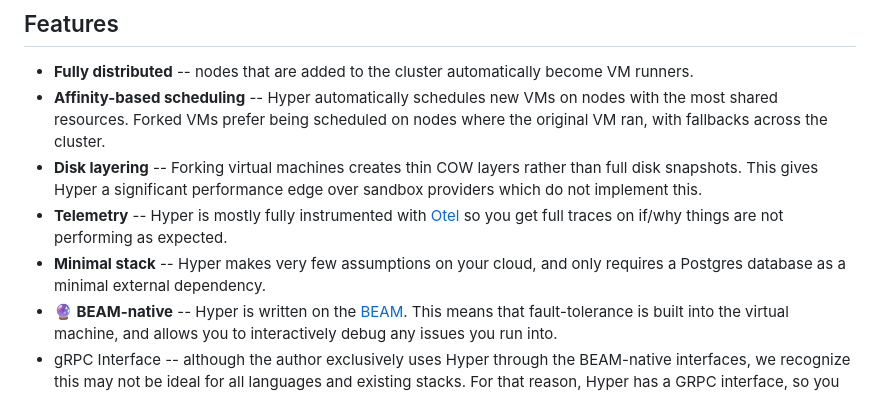
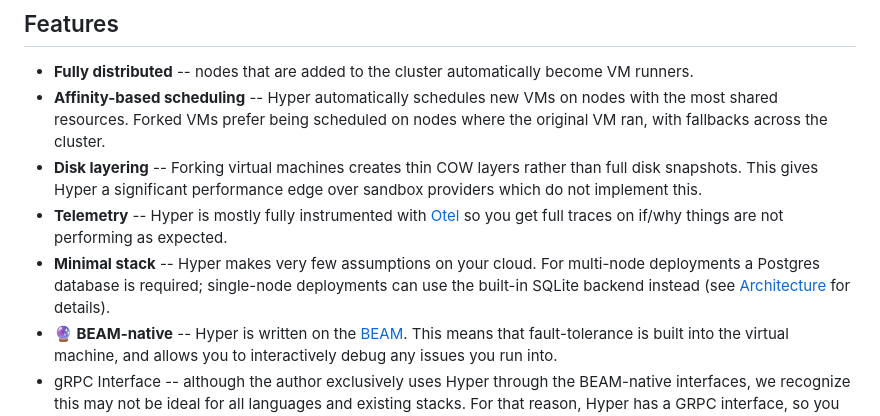
Before and after one commit to harmont-dev/hyper, a Markdown page: README.md, the part around the change. GitHub-like rendering.

```diff
--- a/README.md
+++ b/README.md
@@ -42,8 +42,10 @@ deploying and integrating Hyper.
 - **Telemetry** -- Hyper is mostly fully instrumented with
   [Otel](https://opentelemetry.io/) so you get full traces on if/why things are
   not performing as expected.
-- **Minimal stack** -- Hyper makes very few assumptions on your cloud, and only
-  requires a Postgres database as a minimal external dependency.
+- **Minimal stack** -- Hyper makes very few assumptions on your cloud. For
+  multi-node deployments a Postgres database is required; single-node
+  deployments can use the built-in SQLite backend instead (see
+  [Architecture](docs/cookbook/architecture.md) for details).
 - **🔮 BEAM-native** -- Hyper is written on the
   [BEAM](https://en.wikipedia.org/wiki/BEAM_(Erlang_virtual_machine)). This
   means that fault-tolerance is built into the virtual machine, and allows you
```
Also changed, not shown: docs/cookbook/architecture.md (+48 -2 lines).
